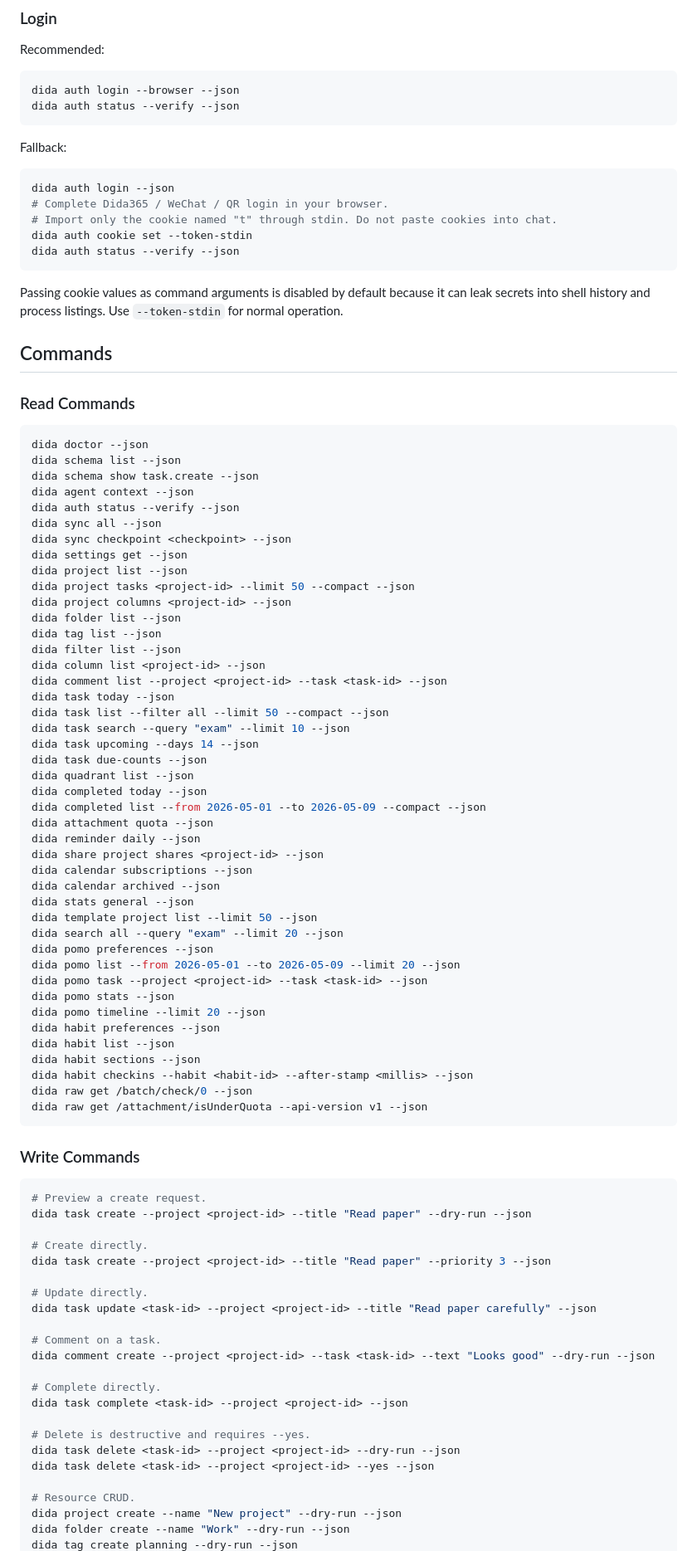
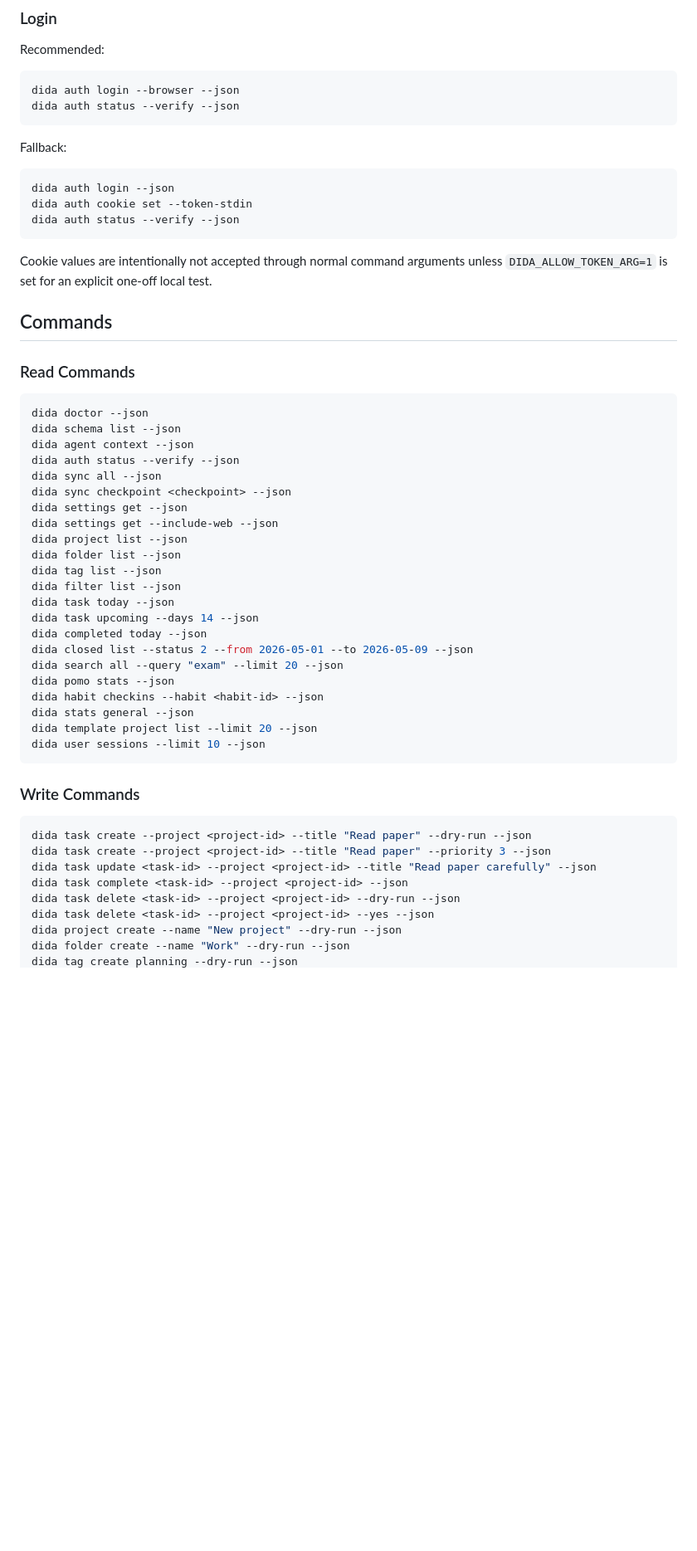
Before and after one commit to DeliciousBuding/dida-cli, a Markdown page: README.md, the part around one of its changes. Shown at 83% size. Rendered like a GitHub page; blank space fills up the shorter version.

````diff
--- a/README.md
+++ b/README.md
@@ -84,15 +79,11 @@ Fallback:
 
 ```bash
 dida auth login --json
-# Complete Dida365 / WeChat / QR login in your browser.
-# Import only the cookie named "t" through stdin. Do not paste cookies into chat.
 dida auth cookie set --token-stdin
 dida auth status --verify --json
 ```
 
-Passing cookie values as command arguments is disabled by default because it can
-leak secrets into shell history and process listings. Use `--token-stdin` for
-normal operation.
+Cookie values are intentionally not accepted through normal command arguments unless `DIDA_ALLOW_TOKEN_ARG=1` is set for an explicit one-off local test.
 
 ## Commands
 
@@ -101,72 +92,37 @@ normal operation.
 ```bash
 dida doctor --json
 dida schema list --json
-dida schema show task.create --json
 dida agent context --json
 dida auth status --verify --json
 dida sync all --json
 dida sync checkpoint <checkpoint> --json
 dida settings get --json
+dida settings get --include-web --json
 dida project list --json
-dida project tasks <project-id> --limit 50 --compact --json
-dida project columns <project-id> --json
 dida folder list --json
 dida tag list --json
 dida filter list --json
-dida column list <project-id> --json
-dida comment list --project <project-id> --task <task-id> --json
 dida task today --json
-dida task list --filter all --limit 50 --compact --json
-dida task search --query "exam" --limit 10 --json
 dida task upcoming --days 14 --json
-dida task due-counts --json
-dida quadrant list --json
 dida completed today --json
-dida completed list --from 2026-05-01 --to 2026-05-09 --compact --json
-dida attachment quota --json
-dida reminder daily --json
-dida share project shares <project-id> --json
-dida calendar subscriptions --json
-dida calendar archived --json
+dida closed list --status 2 --from 2026-05-01 --to 2026-05-09 --json
+dida search all --query "exam" --limit 20 --json
+dida pomo stats --json
+dida habit checkins --habit <habit-id> --json
 dida stats general --json
-dida template project list --limit 50 --json
-dida search all --query "exam" --limit 20 --json
-dida pomo preferences --json
-dida pomo list --from 2026-05-01 --to 2026-05-09 --limit 20 --json
-dida pomo task --project <project-id> --task <task-id> --json
-dida pomo stats --json
-dida pomo timeline --limit 20 --json
-dida habit preferences --json
-dida habit list --json
-dida habit sections --json
-dida habit checkins --habit <habit-id> --after-stamp <millis> --json
-dida raw get /batch/check/0 --json
-dida raw get /attachment/isUnderQuota --api-version v1 --json
+dida template project list --limit 20 --json
+dida user sessions --limit 10 --json
 ```
 
 ### Write Commands
 
 ```bash
-# Preview a create request.
 dida task create --project <project-id> --title "Read paper" --dry-run --json
-
-# Create directly.
 dida task create --project <project-id> --title "Read paper" --priority 3 --json
-
-# Update directly.
 dida task update <task-id> --project <project-id> --title "Read paper carefully" --json
-
-# Comment on a task.
-dida comment create --project <project-id> --task <task-id> --text "Looks good" --dry-run --json
-
-# Complete directly.
 dida task complete <task-id> --project <project-id> --json
-
-# Delete is destructive and requires --yes.
 dida task delete <task-id> --project <project-id> --dry-run --json
 dida task delete <task-id> --project <project-id> --yes --json
-
-# Resource CRUD.
 dida project create --name "New project" --dry-run --json
 dida folder create --name "Work" --dry-run --json
 dida tag create planning --dry-run --json
````
Also changed, not shown: other parts of README.md (+17 -125 lines), README.zh-CN.md (added, +193 -0 lines).
